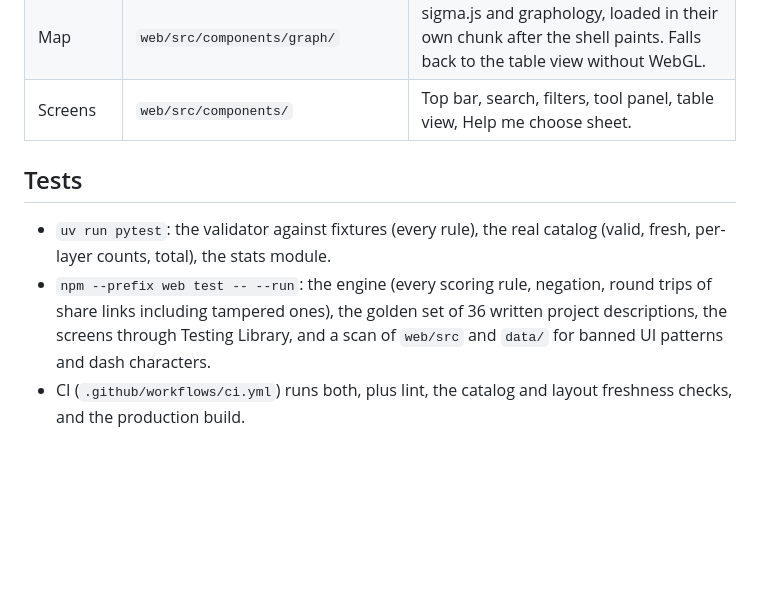
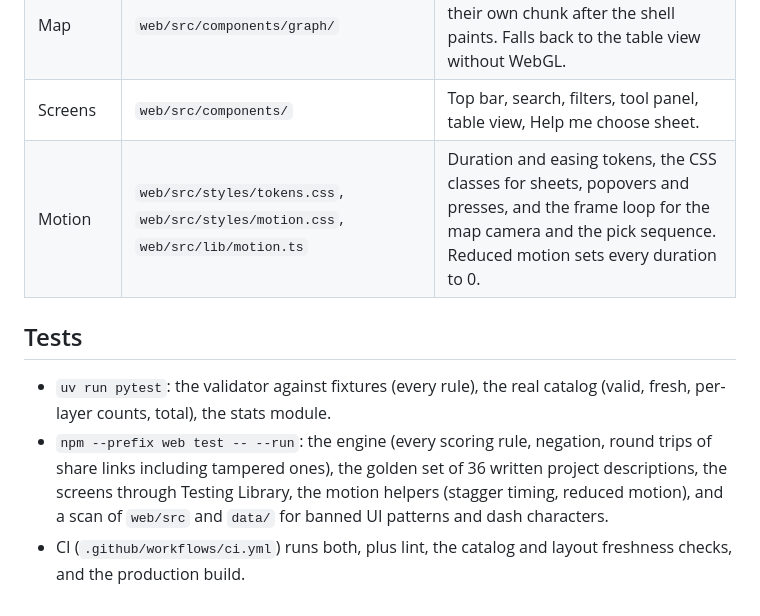
Before and after one commit to sparshoza/stack-compass, a Markdown page: docs/architecture.md, the part around the change. Rendered like a GitHub page; blank space fills up the shorter version.

```diff
--- a/docs/architecture.md
+++ b/docs/architecture.md
@@ -52,9 +52,10 @@ flowchart LR
 | Engine | `web/src/engine/` | Pure TypeScript: matcher, layer selection, scoring, explanations, share-link encoding. No React, fully unit tested. |
 | Map | `web/src/components/graph/` | sigma.js and graphology, loaded in their own chunk after the shell paints. Falls back to the table view without WebGL. |
 | Screens | `web/src/components/` | Top bar, search, filters, tool panel, table view, Help me choose sheet. |
+| Motion | `web/src/styles/tokens.css`, `web/src/styles/motion.css`, `web/src/lib/motion.ts` | Duration and easing tokens, the CSS classes for sheets, popovers and presses, and the frame loop for the map camera and the pick sequence. Reduced motion sets every duration to 0. |
 
 ## Tests
 
 - `uv run pytest`: the validator against fixtures (every rule), the real catalog (valid, fresh, per-layer counts, total), the stats module.
-- `npm --prefix web test -- --run`: the engine (every scoring rule, negation, round trips of share links including tampered ones), the golden set of 36 written project descriptions, the screens through Testing Library, and a scan of `web/src` and `data/` for banned UI patterns and dash characters.
+- `npm --prefix web test -- --run`: the engine (every scoring rule, negation, round trips of share links including tampered ones), the golden set of 36 written project descriptions, the screens through Testing Library, the motion helpers (stagger timing, reduced motion), and a scan of `web/src` and `data/` for banned UI patterns and dash characters.
 - CI (`.github/workflows/ci.yml`) runs both, plus lint, the catalog and layout freshness checks, and the production build.
```
Also changed, not shown: README.md (+8 -3 lines), docs/screenshot.png.
